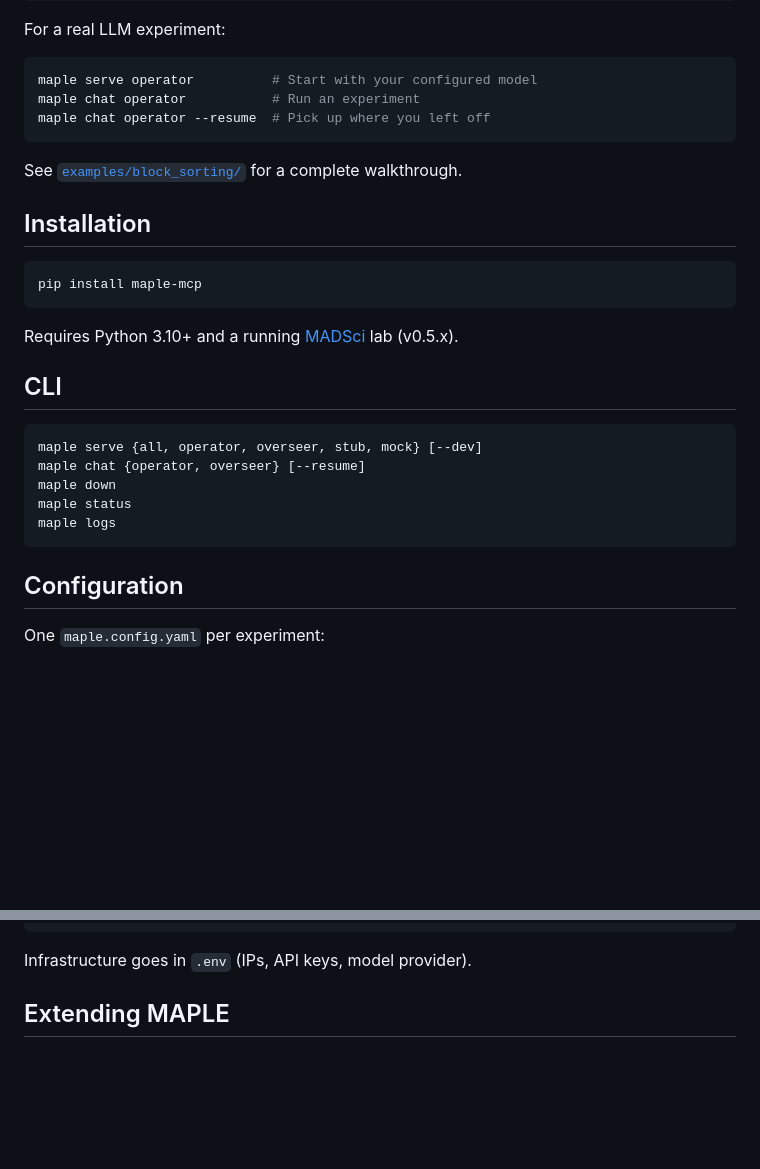
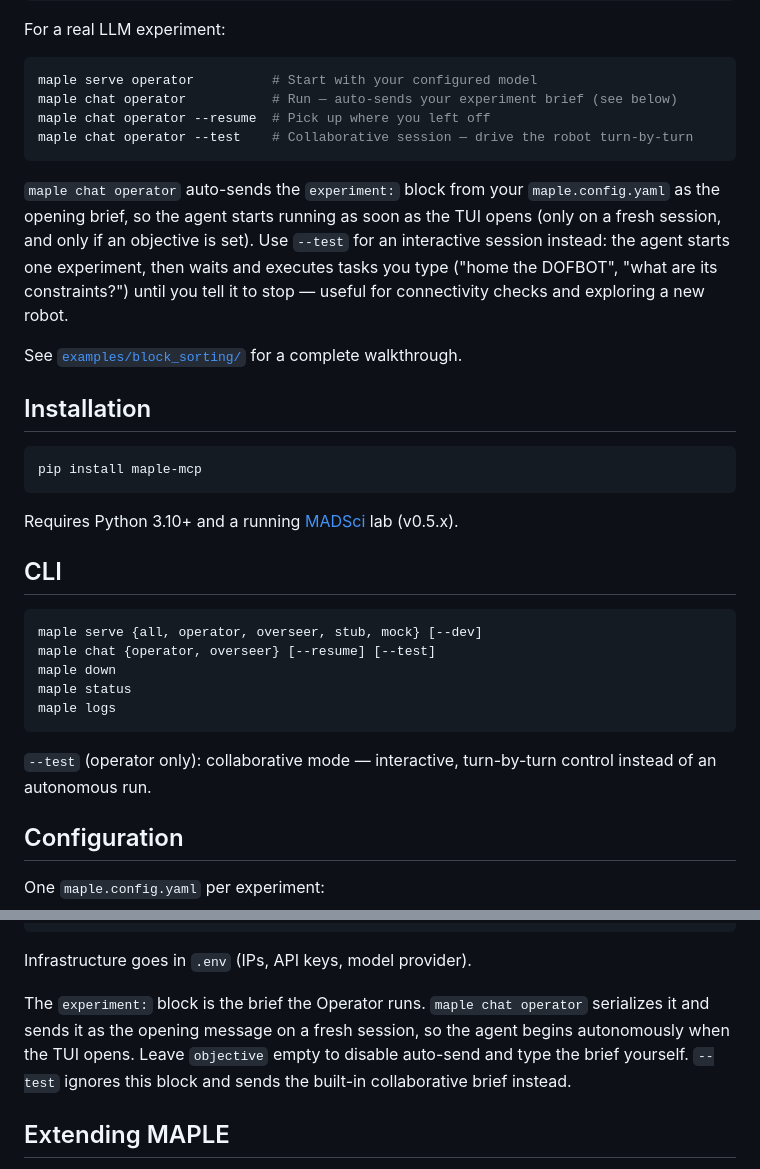
Before and after one commit to Goldferret/maple-mcp, a Markdown page: README.md, 2 parts joined by grey strips. Drawn GitHub-style; blank space fills up the shorter version.

Commit message:
docs: document --test mode and config.experiment auto-send

````diff
--- a/README.md
+++ b/README.md
@@ -22,9 +22,18 @@ maple down                    # Stop all services
 For a real LLM experiment:
 ```bash
 maple serve operator          # Start with your configured model
-maple chat operator           # Run an experiment
+maple chat operator           # Run — auto-sends your experiment brief (see below)
 maple chat operator --resume  # Pick up where you left off
+maple chat operator --test    # Collaborative session — drive the robot turn-by-turn
 ```
+
+`maple chat operator` auto-sends the `experiment:` block from your
+`maple.config.yaml` as the opening brief, so the agent starts running as soon as
+the TUI opens (only on a fresh session, and only if an objective is set). Use
+`--test` for an interactive session instead: the agent starts one experiment,
+then waits and executes tasks you type ("home the DOFBOT", "what are its
+constraints?") until you tell it to stop — useful for connectivity checks and
+exploring a new robot.
 
 See [`examples/block_sorting/`](examples/block_sorting/) for a complete walkthrough.
 
@@ -40,11 +49,14 @@ Requires Python 3.10+ and a running [MADSci](https://github.com/AD-SDL/MADSci) l
 
 ```
 maple serve {all, operator, overseer, stub, mock} [--dev]
-maple chat {operator, overseer} [--resume]
+maple chat {operator, overseer} [--resume] [--test]
 maple down
 maple status
 maple logs
 ```
+
+`--test` (operator only): collaborative mode — interactive, turn-by-turn control
+instead of an autonomous run.
 
 ## Configuration
 
@@ -75,6 +87,12 @@ operator:
 ```
 
 Infrastructure goes in `.env` (IPs, API keys, model provider).
+
+The `experiment:` block is the brief the Operator runs. `maple chat operator`
+serializes it and sends it as the opening message on a fresh session, so the
+agent begins autonomously when the TUI opens. Leave `objective` empty to disable
+auto-send and type the brief yourself. `--test` ignores this block and sends the
+built-in collaborative brief instead.
 
 ## Extending MAPLE
 
````
Also changed, not shown: examples/block_sorting/README.md (+4 -1 lines).
